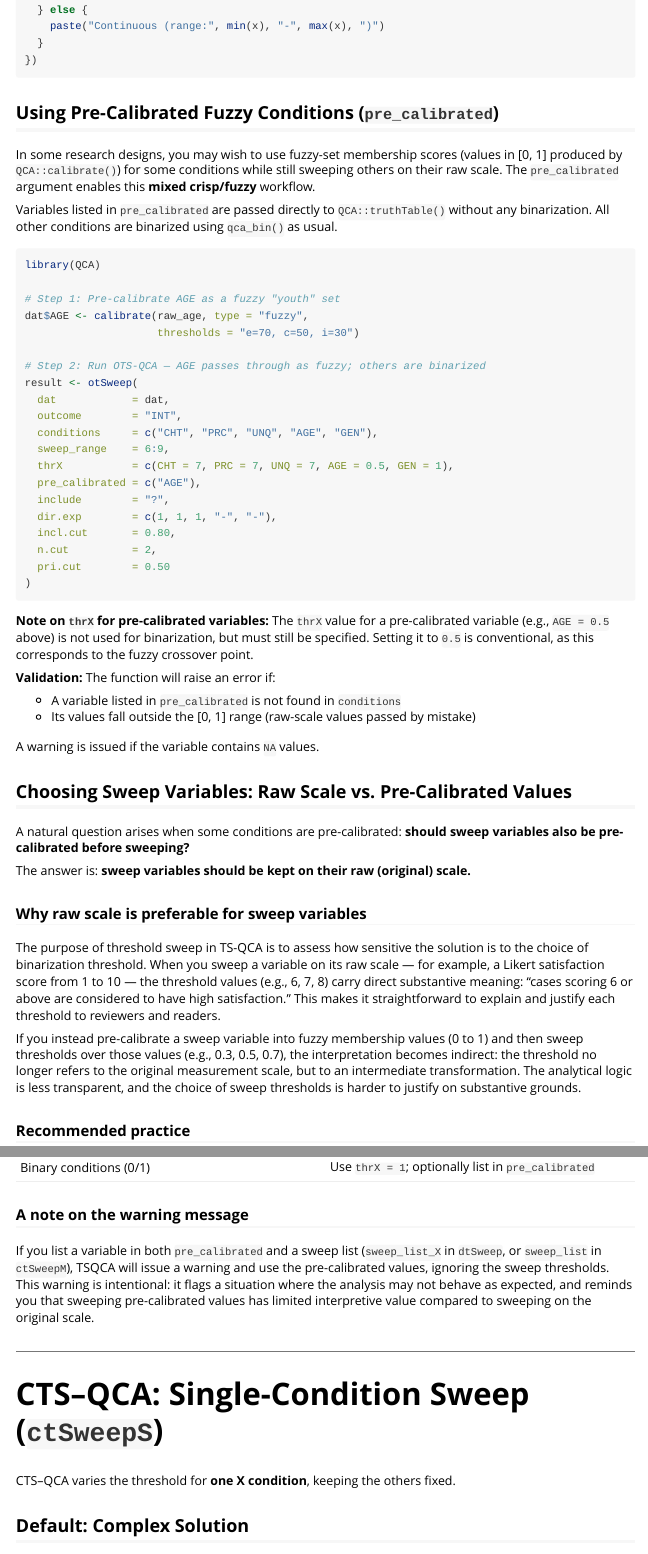
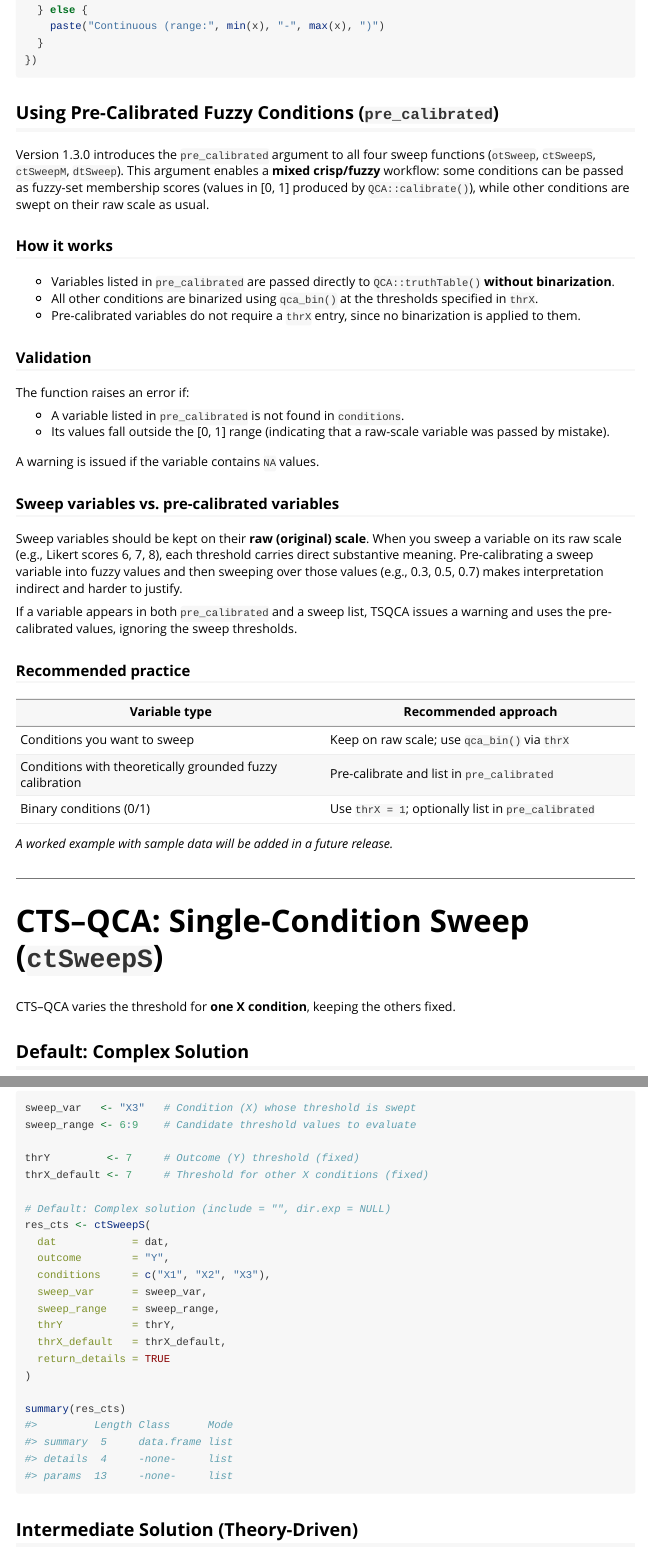
Before and after one commit to im-research-yt/TSQCA, an R Markdown document (vignettes/TSQCA_Tutorial_EN.Rmd): the page in a window 1100 px wide, from 5580 px down, and a second part further down, joined at a grey line. Rendered offline with R 4.5, knitr and Pandoc, with nearby package versions; long lines of code are wrapped.

Commit message:
docs: fix pre_calibrated documentation (v1.3.1)
- Remove non-reproducible code example from pre_calibrated vignette
  section (referenced variables not in bundled sample_data)
- Clarify that pre_calibrated variables do not require thrX entries
  (corrects @param docs for otSweep, ctSweepS, ctSweepM, dtSweep)
- Update DESCRIPTION to v1.3.1
- Add v1.3.1 entry to NEWS.md
- Add cran-comments.md for CRAN submission

No code logic changes. Documentation-only patch.

````diff
--- a/vignettes/TSQCA_Tutorial_EN.Rmd
+++ b/vignettes/TSQCA_Tutorial_EN.Rmd
@@ -254,73 +254,43 @@ sapply(dat[, c("X1", "X2", "X3")], function(x) {
 
 ## Using Pre-Calibrated Fuzzy Conditions (`pre_calibrated`)
 
-In some research designs, you may wish to use fuzzy-set membership scores
-(values in [0, 1] produced by `QCA::calibrate()`) for some conditions while
-still sweeping others on their raw scale. The `pre_calibrated` argument
-enables this **mixed crisp/fuzzy** workflow.
+Version 1.3.0 introduces the `pre_calibrated` argument to all four sweep
+functions (`otSweep`, `ctSweepS`, `ctSweepM`, `dtSweep`). This argument
+enables a **mixed crisp/fuzzy** workflow: some conditions can be passed as
+fuzzy-set membership scores (values in [0, 1] produced by
+`QCA::calibrate()`), while other conditions are swept on their raw scale
+as usual.
 
-Variables listed in `pre_calibrated` are passed directly to
-`QCA::truthTable()` without any binarization. All other conditions are
-binarized using `qca_bin()` as usual.
+### How it works
 
-```{r, eval=FALSE}
-library(QCA)
+- Variables listed in `pre_calibrated` are passed directly to
+  `QCA::truthTable()` **without binarization**.
+- All other conditions are binarized using `qca_bin()` at the thresholds
+  specified in `thrX`.
+- Pre-calibrated variables do not require a `thrX` entry, since no
+  binarization is applied to them.
 
-# Step 1: Pre-calibrate AGE as a fuzzy "youth" set
-dat$AGE <- calibrate(raw_age, type = "fuzzy",
-                     thresholds = "e=70, c=50, i=30")
+### Validation
 
-# Step 2: Run OTS-QCA — AGE passes through as fuzzy; others are binarized
-result <- otSweep(
-  dat            = dat,
-  outcome        = "INT",
-  conditions     = c("CHT", "PRC", "UNQ", "AGE", "GEN"),
-  sweep_range    = 6:9,
-  thrX           = c(CHT = 7, PRC = 7, UNQ = 7, AGE = 0.5, GEN = 1),
-  pre_calibrated = c("AGE"),
-  include        = "?",
-  dir.exp        = c(1, 1, 1, "-", "-"),
-  incl.cut       = 0.80,
-  n.cut          = 2,
-  pri.cut        = 0.50
-)
-```
+The function raises an error if:
 
-**Note on `thrX` for pre-calibrated variables:** The `thrX` value for a
-pre-calibrated variable (e.g., `AGE = 0.5` above) is not used for
-binarization, but must still be specified. Setting it to `0.5` is
-conventional, as this corresponds to the fuzzy crossover point.
-
-**Validation:** The function will raise an error if:
-
-- A variable listed in `pre_calibrated` is not found in `conditions`
-- Its values fall outside the [0, 1] range (raw-scale values passed by mistake)
+- A variable listed in `pre_calibrated` is not found in `conditions`.
+- Its values fall outside the [0, 1] range (indicating that a raw-scale
+  variable was passed by mistake).
 
 A warning is issued if the variable contains `NA` values.
 
-## Choosing Sweep Variables: Raw Scale vs. Pre-Calibrated Values
+### Sweep variables vs. pre-calibrated variables
 
-A natural question arises when some conditions are pre-calibrated: **should
-sweep variables also be pre-calibrated before sweeping?**
+Sweep variables should be kept on their **raw (original) scale**. When you
+sweep a variable on its raw scale (e.g., Likert scores 6, 7, 8), each
+threshold carries direct substantive meaning. Pre-calibrating a sweep
+variable into fuzzy values and then sweeping over those values (e.g., 0.3,
+0.5, 0.7) makes interpretation indirect and harder to justify.
 
-The answer is: **sweep variables should be kept on their raw (original) scale.**
-
-### Why raw scale is preferable for sweep variables
-
-The purpose of threshold sweep in TS-QCA is to assess how sensitive the
-solution is to the choice of binarization threshold. When you sweep a variable
-on its raw scale — for example, a Likert satisfaction score from 1 to 10 —
-the threshold values (e.g., 6, 7, 8) carry direct substantive meaning:
-"cases scoring 6 or above are considered to have high satisfaction." This
-makes it straightforward to explain and justify each threshold to reviewers
-and readers.
-
-If you instead pre-calibrate a sweep variable into fuzzy membership values
-(0 to 1) and then sweep thresholds over those values (e.g., 0.3, 0.5, 0.7),
-the interpretation becomes indirect: the threshold no longer refers to the
-original measurement scale, but to an intermediate transformation. The
-analytical logic is less transparent, and the choice of sweep thresholds is
-harder to justify on substantive grounds.
+If a variable appears in both `pre_calibrated` and a sweep list, TSQCA
+issues a warning and uses the pre-calibrated values, ignoring the sweep
+thresholds.
 
 ### Recommended practice
 
@@ -330,15 +300,7 @@ harder to justify on substantive grounds.
 | Conditions with theoretically grounded fuzzy calibration | Pre-calibrate and list in `pre_calibrated` |
 | Binary conditions (0/1) | Use `thrX = 1`; optionally list in `pre_calibrated` |
 
-### A note on the warning message
-
-If you list a variable in both `pre_calibrated` and a sweep list
-(`sweep_list_X` in `dtSweep`, or `sweep_list` in `ctSweepM`), TSQCA will
-issue a warning and use the pre-calibrated values, ignoring the sweep
-thresholds. This warning is intentional: it flags a situation where the
-analysis may not behave as expected, and reminds you that sweeping
-pre-calibrated values has limited interpretive value compared to sweeping
-on the original scale.
+*A worked example with sample data will be added in a future release.*
 
 ---
 
````
Also changed, not shown: NEWS.md (+18 -0 lines), R/tsqca_cts.R (+3 -1 lines), R/tsqca_ots_dts.R (+5 -3 lines), cran-comments.md (+36 -35 lines), 8 other files.
